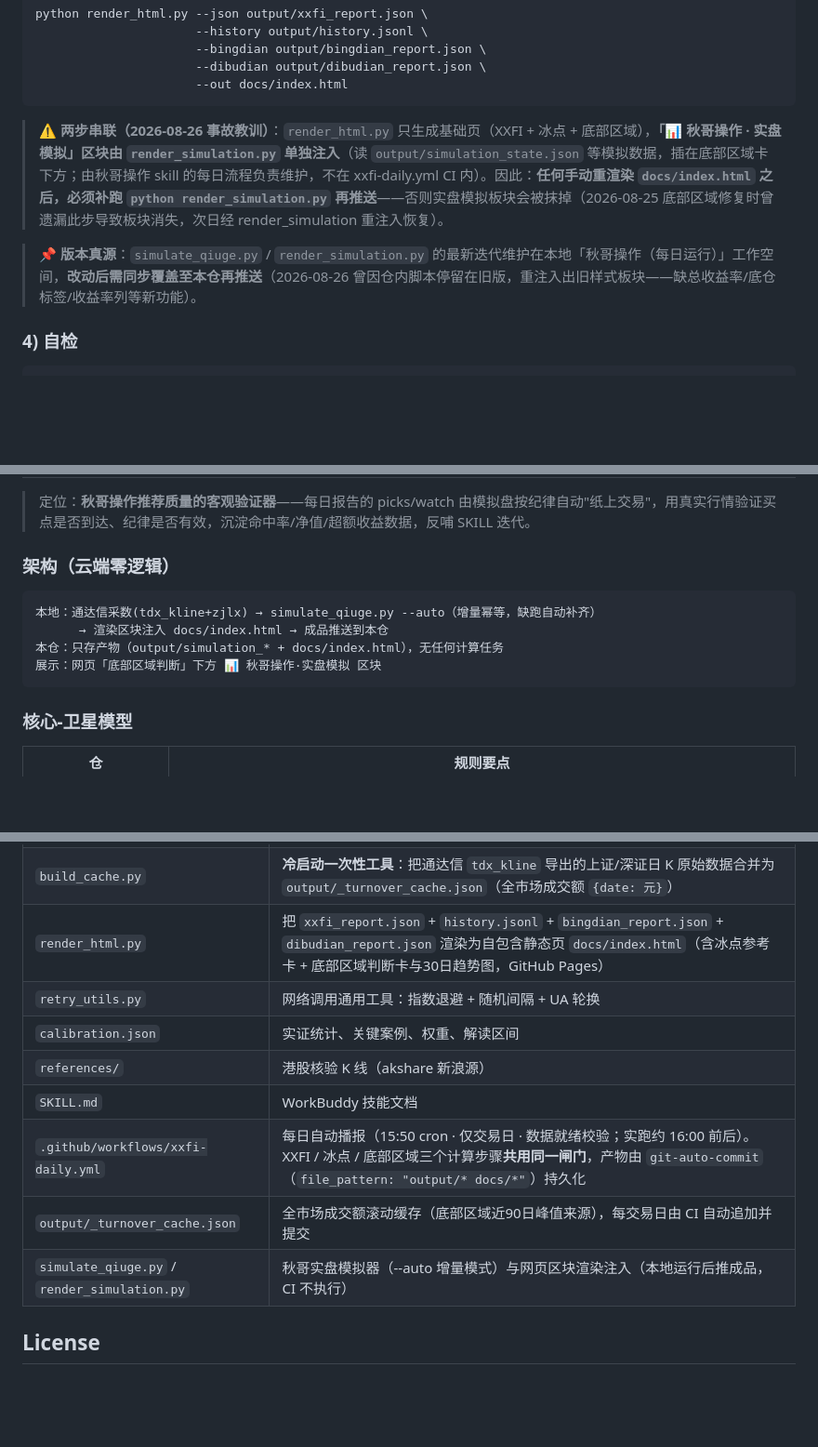
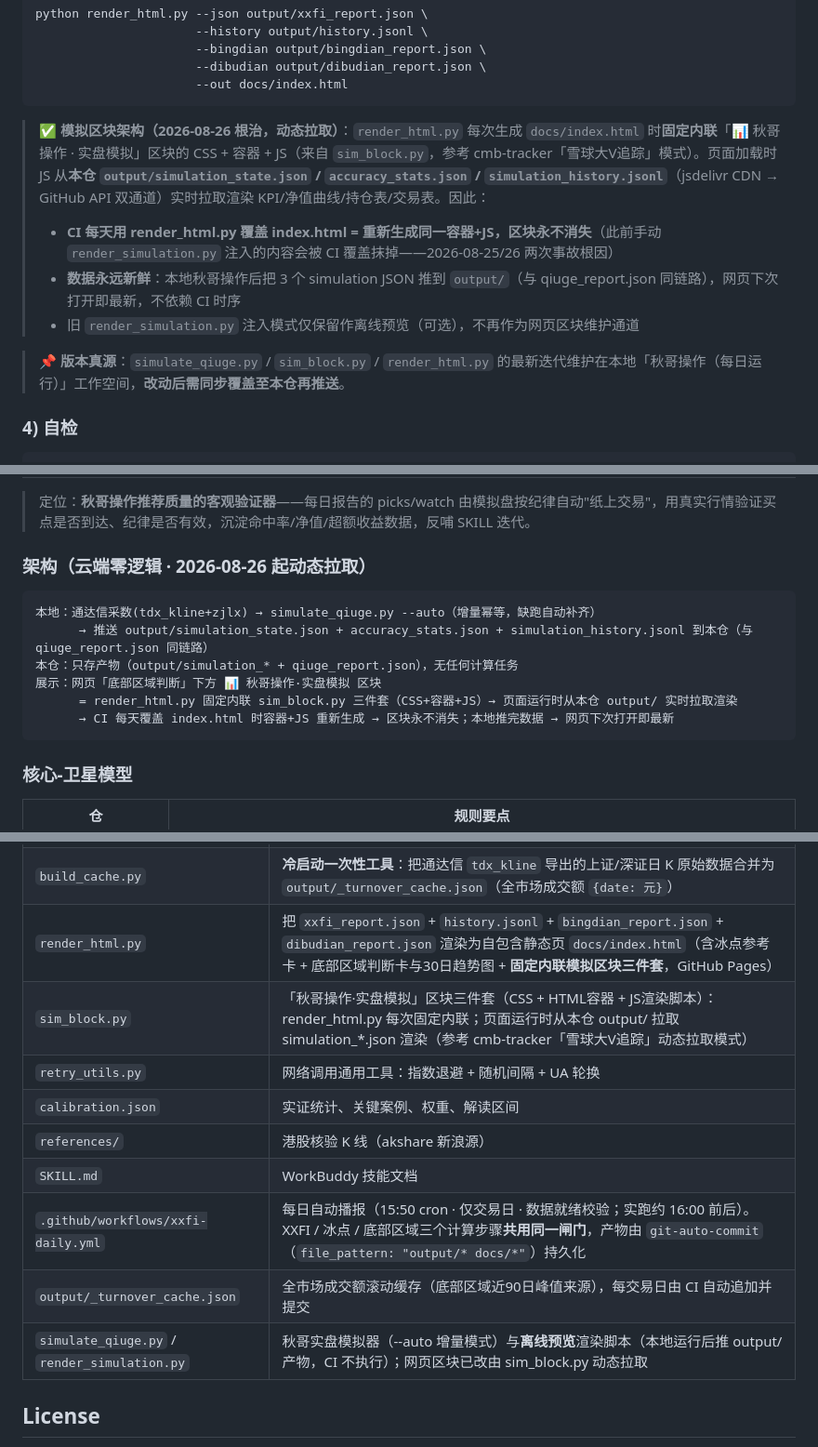
Before and after one commit to homjanon/xiaoxu-fear, a Markdown page: README.md, 3 parts joined by grey strips. Shown at 93% size. Rendered like a GitHub page; blank space fills up the shorter version.

Commit message:
docs(sim): README 更新模拟区块架构说明(动态拉取,根治CI覆盖)

````diff
--- a/README.md
+++ b/README.md
@@ -237,9 +237,12 @@ python render_html.py --json output/xxfi_report.json \
                       --out docs/index.html
 ```
 
-> ⚠️ **两步串联（2026-08-26 事故教训）**：`render_html.py` 只生成基础页（XXFI + 冰点 + 底部区域），**「📊 秋哥操作 · 实盘模拟」区块由 `render_simulation.py` 单独注入**（读 `output/simulation_state.json` 等模拟数据，插在底部区域卡下方；由秋哥操作 skill 的每日流程负责维护，不在 xxfi-daily.yml CI 内）。因此：**任何手动重渲染 `docs/index.html` 之后，必须补跑 `python render_simulation.py` 再推送**——否则实盘模拟板块会被抹掉（2026-08-25 底部区域修复时曾遗漏此步导致板块消失，次日经 render_simulation 重注入恢复）。
+> ✅ **模拟区块架构（2026-08-26 根治，动态拉取）**：`render_html.py` 每次生成 `docs/index.html` 时**固定内联**「📊 秋哥操作 · 实盘模拟」区块的 CSS + 容器 + JS（来自 `sim_block.py`，参考 cmb-tracker「雪球大V追踪」模式）。页面加载时 JS 从**本仓 `output/simulation_state.json` / `accuracy_stats.json` / `simulation_history.jsonl`**（jsdelivr CDN → GitHub API 双通道）实时拉取渲染 KPI/净值曲线/持仓表/交易表。因此：
+> - **CI 每天用 render_html.py 覆盖 index.html = 重新生成同一容器+JS，区块永不消失**（此前手动 `render_simulation.py` 注入的内容会被 CI 覆盖抹掉——2026-08-25/26 两次事故根因）
+> - **数据永远新鲜**：本地秋哥操作后把 3 个 simulation JSON 推到 `output/`（与 qiuge_report.json 同链路），网页下次打开即最新，不依赖 CI 时序
+> - 旧 `render_simulation.py` 注入模式仅保留作离线预览（可选），不再作为网页区块维护通道
 
-> 📌 **版本真源**：`simulate_qiuge.py` / `render_simulation.py` 的最新迭代维护在本地「秋哥操作（每日运行）」工作空间，**改动后需同步覆盖至本仓再推送**（2026-08-26 曾因仓内脚本停留在旧版，重注入出旧样式板块——缺总收益率/底仓标签/收益率列等新功能）。
+> 📌 **版本真源**：`simulate_qiuge.py` / `sim_block.py` / `render_html.py` 的最新迭代维护在本地「秋哥操作（每日运行）」工作空间，**改动后需同步覆盖至本仓再推送**。
 
 ### 4) 自检
 
@@ -278,13 +281,15 @@ git clone <this-repo> ~/.workbuddy/skills/xiaoxu-fear-index
 
 > 定位：**秋哥操作推荐质量的客观验证器**——每日报告的 picks/watch 由模拟盘按纪律自动"纸上交易"，用真实行情验证买点是否到达、纪律是否有效，沉淀命中率/净值/超额收益数据，反哺 SKILL 迭代。
 
-### 架构（云端零逻辑）
+### 架构（云端零逻辑 · 2026-08-26 起动态拉取）
 
 ```
 本地：通达信采数(tdx_kline+zjlx) → simulate_qiuge.py --auto（增量幂等，缺跑自动补齐）
-      → 渲染区块注入 docs/index.html → 成品推送到本仓
-本仓：只存产物（output/simulation_* + docs/index.html），无任何计算任务
+      → 推送 output/simulation_state.json + accuracy_stats.json + simulation_history.jsonl 到本仓（与 qiuge_report.json 同链路）
+本仓：只存产物（output/simulation_* + qiuge_report.json），无任何计算任务
 展示：网页「底部区域判断」下方 📊 秋哥操作·实盘模拟 区块
+      = render_html.py 固定内联 sim_block.py 三件套（CSS+容器+JS）→ 页面运行时从本仓 output/ 实时拉取渲染
+      → CI 每天覆盖 index.html 时容器+JS 重新生成 → 区块永不消失；本地推完数据 → 网页下次打开即最新
 ```
 
 ### 核心-卫星模型
@@ -326,14 +331,15 @@ git clone <this-repo> ~/.workbuddy/skills/xiaoxu-fear-index
 | `fetch_dibudian_akshare.py` | 底部区域取数器：当日走**新浪实时 spot**（全市场口径），近90日峰值 + 近30日回看走**本地滚动缓存**（通达信冷启动回填）；含周末写入闸门防污染 |
 | `run_dibudian.py` | 底部区域编排入口（`--akshare` / `--demo-bottom` / `--demo-normal` / `--json`），产出 `output/dibudian_report.json` + 跨日持久的 `dibudian_state.json` |
 | `build_cache.py` | **冷启动一次性工具**：把通达信 `tdx_kline` 导出的上证/深证日 K 原始数据合并为 `output/_turnover_cache.json`（全市场成交额 `{date: 元}`） |
-| `render_html.py` | 把 `xxfi_report.json` + `history.jsonl` + `bingdian_report.json` + `dibudian_report.json` 渲染为自包含静态页 `docs/index.html`（含冰点参考卡 + 底部区域判断卡与30日趋势图，GitHub Pages） |
+| `render_html.py` | 把 `xxfi_report.json` + `history.jsonl` + `bingdian_report.json` + `dibudian_report.json` 渲染为自包含静态页 `docs/index.html`（含冰点参考卡 + 底部区域判断卡与30日趋势图 + **固定内联模拟区块三件套**，GitHub Pages） |
+| `sim_block.py` | 「秋哥操作·实盘模拟」区块三件套（CSS + HTML容器 + JS渲染脚本）：render_html.py 每次固定内联；页面运行时从本仓 output/ 拉取 simulation_*.json 渲染（参考 cmb-tracker「雪球大V追踪」动态拉取模式） |
 | `retry_utils.py` | 网络调用通用工具：指数退避 + 随机间隔 + UA 轮换 |
 | `calibration.json` | 实证统计、关键案例、权重、解读区间 |
 | `references/` | 港股核验 K 线（akshare 新浪源） |
 | `SKILL.md` | WorkBuddy 技能文档 |
 | `.github/workflows/xxfi-daily.yml` | 每日自动播报（15:50 cron · 仅交易日 · 数据就绪校验；实跑约 16:00 前后）。XXFI / 冰点 / 底部区域三个计算步骤**共用同一闸门**，产物由 `git-auto-commit`（`file_pattern: "output/* docs/*"`）持久化 |
 | `output/_turnover_cache.json` | 全市场成交额滚动缓存（底部区域近90日峰值来源），每交易日由 CI 自动追加并提交 |
-| `simulate_qiuge.py` / `render_simulation.py` | 秋哥实盘模拟器（--auto 增量模式）与网页区块渲染注入（本地运行后推成品，CI 不执行） |
+| `simulate_qiuge.py` / `render_simulation.py` | 秋哥实盘模拟器（--auto 增量模式）与**离线预览**渲染脚本（本地运行后推 output/ 产物，CI 不执行）；网页区块已改由 sim_block.py 动态拉取 |
 
 ## License
 
````
Also changed, not shown: other parts of README.md (+1 -1 lines).
